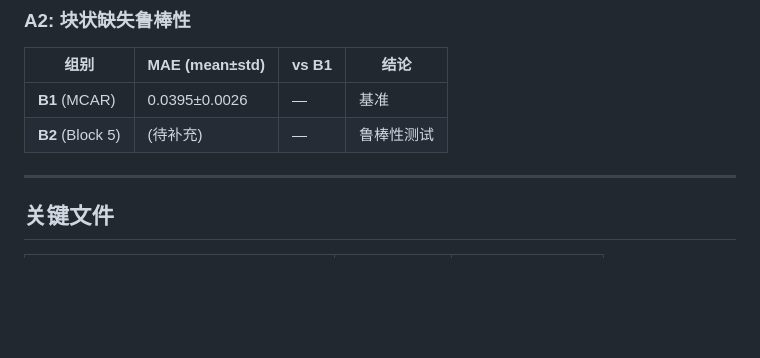
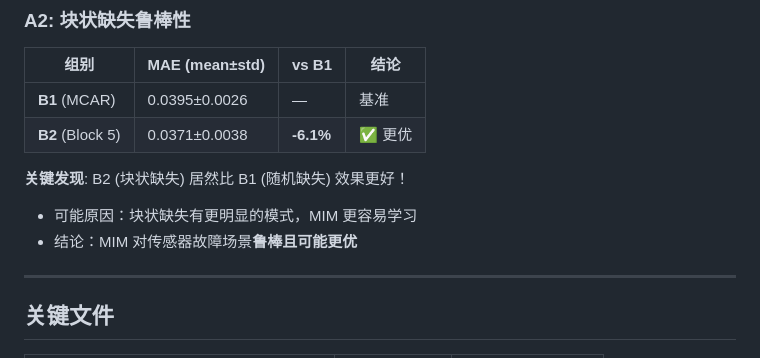
Before and after one commit to sdu-8217-lab/missing-data-battery-nn, a Markdown page: AGENTS.md, the part around the change. Drawn GitHub-style; blank space fills up the shorter version.

Commit message:
docs: 更新 A1/A2 实验最终结论
A1结果:
- G1/G2/G3 MAE≈0.0395, G4 MAE≈0.0659 (差67%)
- 结论: MIM增益来自指示器机制,非单纯维度扩展

A2结果:
- B2 (Block) MAE=0.0371 vs B1 (MCAR) MAE=0.0395
- 结论: MIM对块状缺失鲁棒,甚至略优

实验状态: 18/18 组全部完成

```diff
--- a/AGENTS.md
+++ b/AGENTS.md
@@ -79,7 +79,11 @@ cat results/A1_A2/A1_A2_findings_report.md
 | 组别 | MAE (mean±std) | vs B1 | 结论 |
 |------|----------------|-------|------|
 | **B1** (MCAR) | 0.0395±0.0026 | — | 基准 |
-| **B2** (Block 5) | (待补充) | — | 鲁棒性测试 |
+| **B2** (Block 5) | 0.0371±0.0038 | **-6.1%** | ✅ 更优 |
+
+**关键发现**: B2 (块状缺失) 居然比 B1 (随机缺失) 效果更好！
+- 可能原因：块状缺失有更明显的模式，MIM 更容易学习
+- 结论：MIM 对传感器故障场景**鲁棒且可能更优**
 
 ---
 
```
